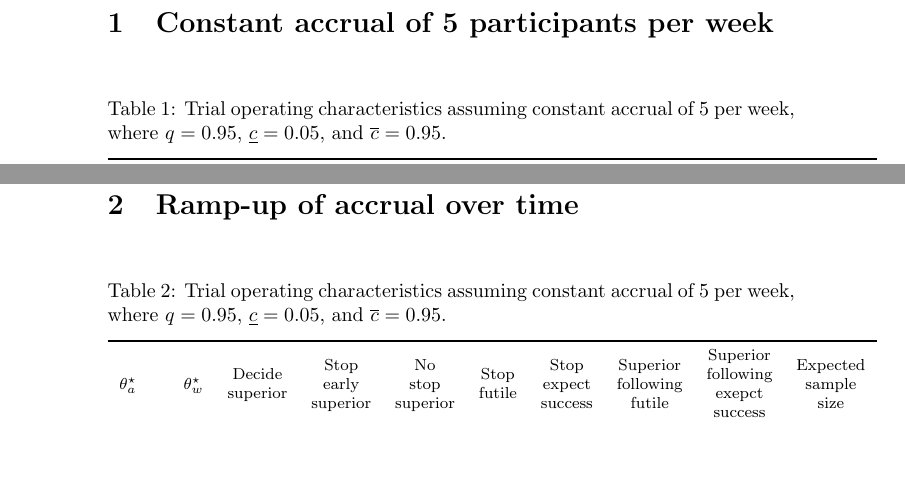
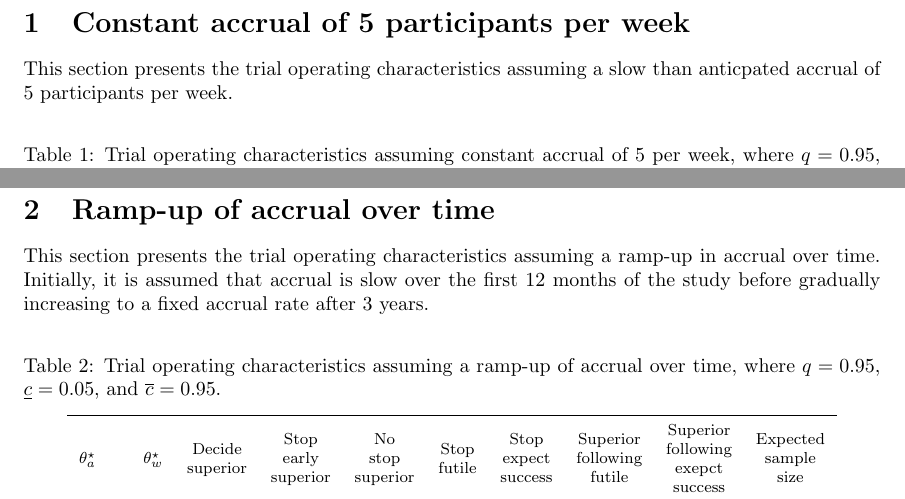
Before and after one commit to jatotterdell/OPTIMUM_SAP, a LaTeX document (sap_optimum_supplement.tex): two parts of pages 1 and 6 of 10, joined at a grey line, cut so that both start at the same text, the shorter picture padded with empty space. Compiled offline with pdfLaTeX.

Commit message:
Expand supplemental file

```diff
--- a/sap_optimum_supplement.tex
+++ b/sap_optimum_supplement.tex
@@ -1,18 +1,21 @@
 \documentclass{article}
 
-
+\usepackage{geometry}
 \usepackage{graphicx}
 \usepackage{booktabs}
 \usepackage{makecell}
 \usepackage{amsthm,amsmath,amsfonts}
 
 \title{Additional file 1 --- Operating characteristcs for other accrual scenarios}
+\date{}
 
 %%% Begin ...
 \begin{document}
 \maketitle
 
 \section{Constant accrual of 5 participants per week}
+
+This section presents the trial operating characteristics assuming a slow than anticpated accrual of 5 participants per week.
 
 \begin{table}[!ht]
 	\footnotesize
@@ -60,10 +63,12 @@
 
 \section{Ramp-up of accrual over time}
 
+This section presents the trial operating characteristics assuming a ramp-up in accrual over time.
+Initially, it is assumed that accrual is slow over the first 12 months of the study before gradually increasing to a fixed accrual rate after 3 years.
 
 \begin{table}[!ht]
 	\footnotesize
-	\caption{\label{tab:oc1}Trial operating characteristics assuming constant accrual of 5 per week, where $q=0.95$, $\underline{c}=0.05$, and $\overline{c}=0.95$.}
+	\caption{\label{tab:oc1}Trial operating characteristics assuming a ramp-up of accrual over time, where $q=0.95$, $\underline{c}=0.05$, and $\overline{c}=0.95$.}
 	\centering
 	\begin{tabular}[t]{lrrrrrrrrr}
 	\toprule
```
Also changed, not shown: sap_optimum.tex (+1 -1 lines).
